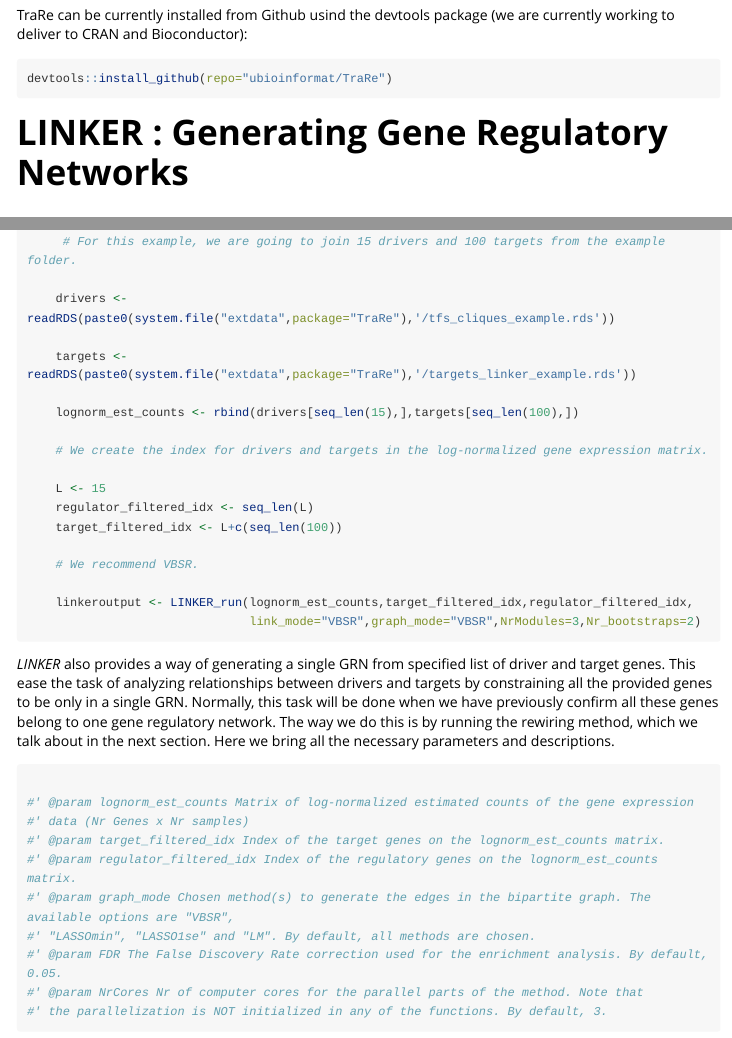
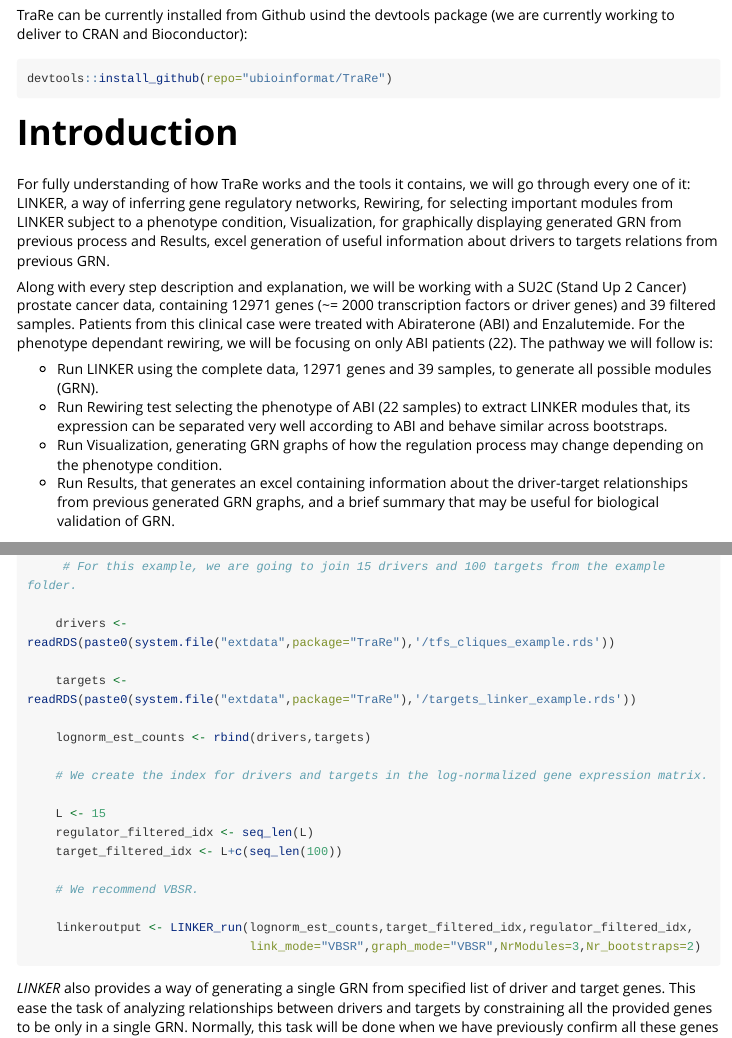
Before and after one commit to ML4BM-Lab/TraRe, an R Markdown document (vignettes/TraRe.Rmd): the page in a window 1100 px wide, from 340 px down, and a second part further down, joined at a grey line. Rendered offline with R 4.5, knitr and Pandoc, with nearby package versions; long lines of code are wrapped.

````diff
--- a/vignettes/TraRe.Rmd
+++ b/vignettes/TraRe.Rmd
@@ -27,6 +27,32 @@
 ```{r, eval=FALSE}
 devtools::install_github(repo="ubioinformat/TraRe")
 ```
+# Introduction
+
+For fully understanding of how TraRe works and the tools
+it contains, we will go through every one of it: LINKER, a way
+of inferring gene regulatory networks, Rewiring, for selecting
+important modules from LINKER subject to a phenotype condition, Visualization,
+for graphically displaying generated GRN from previous process and Results,
+excel generation of useful information about drivers to targets relations from
+previous GRN.
+
+Along with every step description and explanation, we will be working with a SU2C (Stand Up 2 Cancer)
+prostate cancer data, containing 12971 genes (~= 2000 transcription factors or driver
+genes) and 39 filtered samples. Patients from this clinical case were treated with
+Abiraterone (ABI) and Enzalutemide. For the phenotype dependant rewiring, we will be
+focusing on only ABI patients (22). The pathway we will follow is:
+
+  * Run LINKER using the complete data, 12971 genes and 39 samples, to generate
+  all possible modules (GRN).
+  * Run Rewiring test selecting the phenotype of ABI (22 samples) to extract
+  LINKER modules that, its expression can be separated very well according to
+  ABI and behave similar across bootstraps.
+  * Run Visualization, generating GRN graphs of how the regulation process may
+  change depending on the phenotype condition.
+  * Run Results, that generates an excel containing information about the driver-target
+  relationships from previous generated GRN graphs, and a brief summary that may be
+  useful for biological validation of GRN.
 
 
 # LINKER : Generating Gene Regulatory Networks
@@ -109,7 +135,7 @@
 
     targets <- readRDS(paste0(system.file("extdata",package="TraRe"),'/targets_linker_example.rds'))
 
-    lognorm_est_counts <- rbind(drivers[seq_len(15),],targets[seq_len(100),])
+    lognorm_est_counts <- rbind(drivers,targets)
 
     # We create the index for drivers and targets in the log-normalized gene expression matrix.
 
````
Also changed, not shown: R/excel_generation.R (+2 -1 lines), 1 other file.
